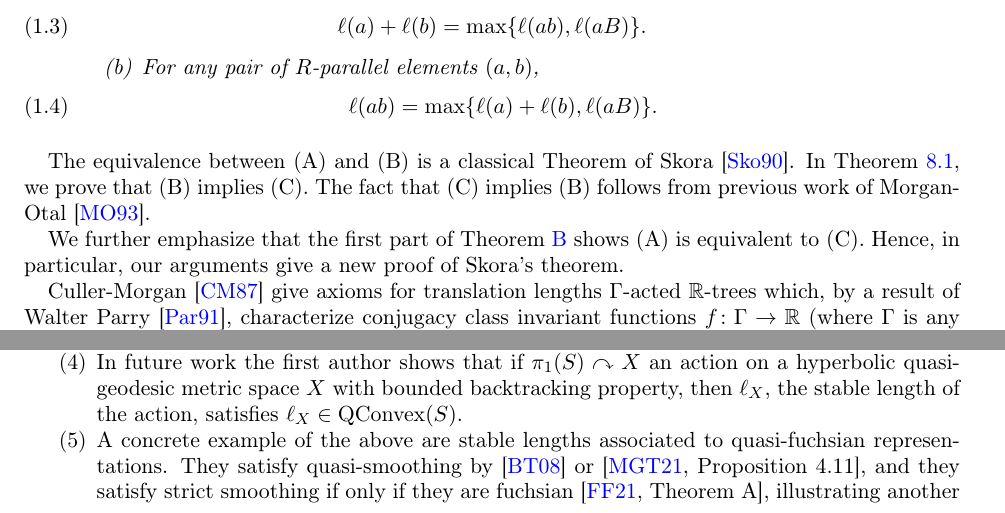
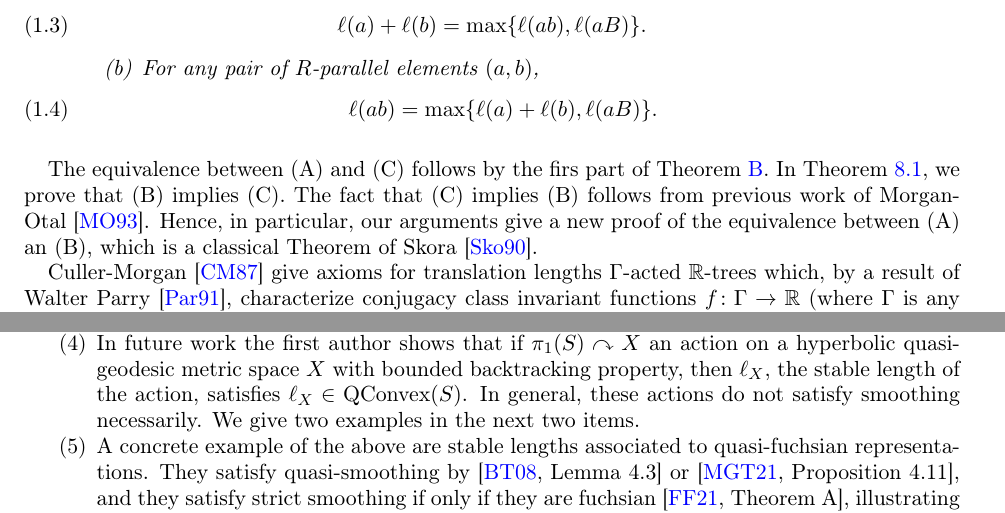
Before and after one commit to dpthurst/Currents-and-intersections, a LaTeX paper (Intersections.tex, which reads functionals.tex, intro.tex): two parts of pages 4 and 8 of 76, joined at a grey line, cut so that both start at the same text. Compiled offline with pdfLaTeX.

Commit message:
Update on Overleaf.

```diff
--- a/functionals.tex
+++ b/functionals.tex
@@ -214,8 +214,8 @@ On the other hand, not all functions on curves satisfy the $\AConvex$ properties
     \item Square root of extremal length, although it satisfies smoothing, stability and homogeneity, does not satisfy additive union (see \cite[Section~4.8]{MGT21:Smoothings}). All of these examples extend to geodesic currents by~\cite[Theorem~A]{MGT21:Smoothings}.
     It's an example of curve functional illustrating the proper containment \[\AConvex(S) \subsetneq \Convex(S).\]
     \item Although word length w.r.t.\ an arbitrary generating set of $\pi_1$ satisfies additivity (just by linear extension), it does not always satisfy smoothing nor stability (see~\cite[Example~4.10]{MGT21:Smoothings}). The stabilized version does not always satisfy smoothing, either (see the same example and also \cite[Theorem~B]{MGT21:Smoothings}). This illustrates the proper inclusion $\Convex(S) \subsetneq  \QConvex_R(S)$ for $R>0$.
-    \item  In future work the first author shows that if $\pi_1(S) \acts X$ an action on a hyperbolic quasi-geodesic metric space $X$ with bounded backtracking property, then $\ell_X$, the stable length of the action, satisfies $\ell_X \in \QConvex(S)$.
-    \item A concrete example of the above are stable lengths associated to quasi-fuchsian representations. They satisfy quasi-smoothing by \cite{BridgemanTaylor08:ExtensionWP} or \cite[Proposition 4.11]{MGT21:Smoothings}, and they satisfy strict smoothing if only if they are fuchsian \cite[Theorem A]{FF21:QF}, illustrating another example of the  proper inclusion $\Convex(S) \subsetneq  \QConvex_R(S)$ for $R>0$.
+    \item  In future work the first author shows that if $\pi_1(S) \acts X$ an action on a hyperbolic quasi-geodesic metric space $X$ with bounded backtracking property, then $\ell_X$, the stable length of the action, satisfies $\ell_X \in \QConvex(S)$. In general, these actions do not satisfy smoothing necessarily. We give two examples in the next two items.
+    \item A concrete example of the above are stable lengths associated to quasi-fuchsian representations. They satisfy quasi-smoothing by \cite[Lemma~4.3]{BridgemanTaylor08:ExtensionWP} or \cite[Proposition 4.11]{MGT21:Smoothings}, and they satisfy strict smoothing if only if they are fuchsian \cite[Theorem A]{FF21:QF}, illustrating another example of the  proper inclusion $\Convex(S) \subsetneq  \QConvex_R(S)$ for $R>0$.
     \begin{question}
     If $K$ is the quasi-fuchsian constant of the limit set of a quasi-fuchsian representation $\rho$, and $R>0$ is the minimal constant so that $\ell_{\rho} \in \QConvex_R(S)$, do we have that $R \to \infty$ as $K \to \infty$?
     \end{question}
--- a/intro.tex
+++ b/intro.tex
@@ -151,11 +151,7 @@ The following are equivalent:
 \label{mainthm:skora}
 \end{mainthm}
 
-The equivalence between (A) and (B) is a classical Theorem of Skora~\cite{Sko90:GeometricAction}.
-In Theorem~\ref{prop:small}, we prove that (B) implies (C).
-The fact that (C) implies (B) follows from previous work of Morgan-Otal~\cite{MO93:RelativeGrowths}.
-
-We further emphasize that the first part of Theorem~\ref{mainthm:apps} shows (A) is equivalent to (C). Hence, in particular, our arguments give a new proof of Skora's theorem.
+The equivalence between (A) and (C) follows by the firs part of Theorem~\ref{mainthm:apps}. In Theorem~\ref{prop:small}, we prove that (B) implies (C). The fact that (C) implies (B) follows from previous work of Morgan-Otal~\cite{MO93:RelativeGrowths}. Hence, in particular, our arguments give a new proof of the equivalence between (A) an (B), which is a classical Theorem of Skora~\cite{Sko90:GeometricAction}.
 
 Culler-Morgan~\cite{CM87:GroupActions} give axioms for translation lengths $\Gamma$-acted $\mathbb{R}$-trees which, by a result of Walter Parry~\cite{Par91:Translation}, characterize conjugacy class invariant functions $f \colon \Gamma \to \mathbb{R}$ (where $\Gamma$ is any finitely generated group) arising as translation lengths of $\Gamma$-invariant $\mathbb{R}$-trees.
 
```
Also changed, not shown: functionals.tex (4 more changed lines).
